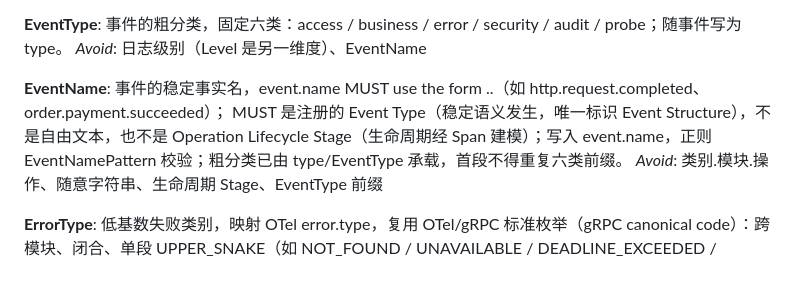
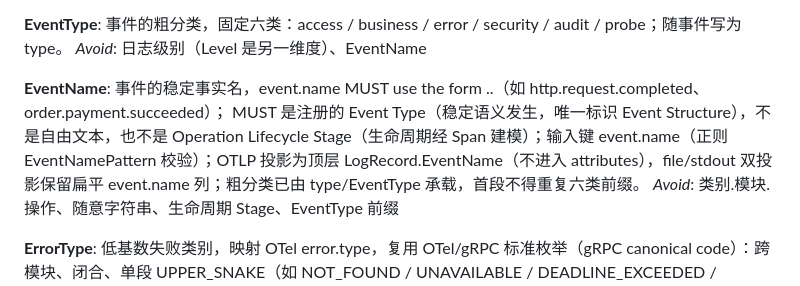
Before and after one commit to formal-you/go-observability, a Markdown page: CONTEXT.md, the part around the change. Drawn GitHub-style.

```diff
--- a/CONTEXT.md
+++ b/CONTEXT.md
@@ -20,7 +20,7 @@ _Avoid_: 日志行、log message（指结构化事件时）
 _Avoid_: 日志级别（Level 是另一维度）、EventName
 
 **EventName**:
-事件的稳定事实名，event.name MUST use the form <domain>.<subject>.<event>（如 http.request.completed、order.payment.succeeded）；<event> MUST 是注册的 Event Type（稳定语义发生，唯一标识 Event Structure），不是自由文本，也不是 Operation Lifecycle Stage（生命周期经 Span 建模）；写入 event.name，正则 EventNamePattern 校验；粗分类已由 type/EventType 承载，首段不得重复六类前缀。
+事件的稳定事实名，event.name MUST use the form <domain>.<subject>.<event>（如 http.request.completed、order.payment.succeeded）；<event> MUST 是注册的 Event Type（稳定语义发生，唯一标识 Event Structure），不是自由文本，也不是 Operation Lifecycle Stage（生命周期经 Span 建模）；输入键 event.name（正则 EventNamePattern 校验）；OTLP 投影为顶层 LogRecord.EventName（不进入 attributes），file/stdout 双投影保留扁平 event.name 列；粗分类已由 type/EventType 承载，首段不得重复六类前缀。
 _Avoid_: 类别.模块.操作、随意字符串、生命周期 Stage、EventType 前缀
 
 **ErrorType**:
```
Also changed, not shown: docs/otel-logs-data-model.md (+2 -1 lines).
